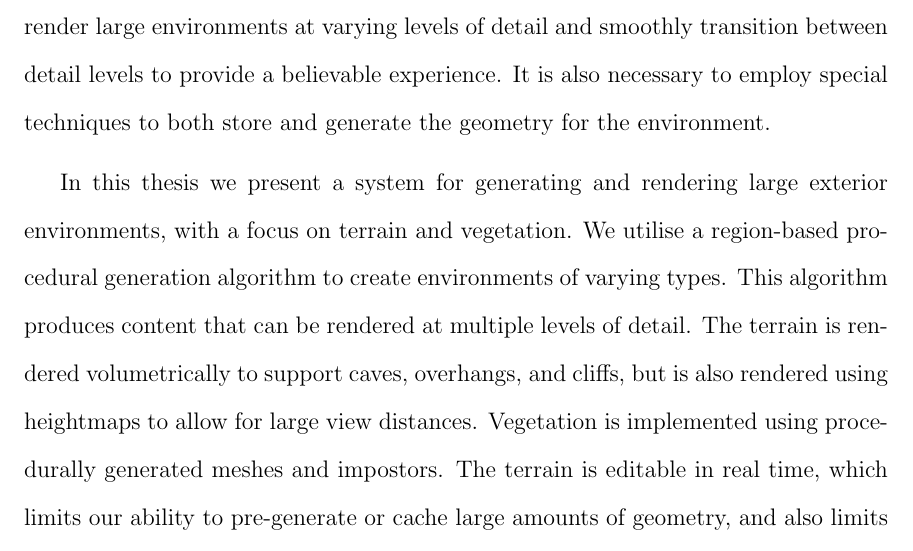
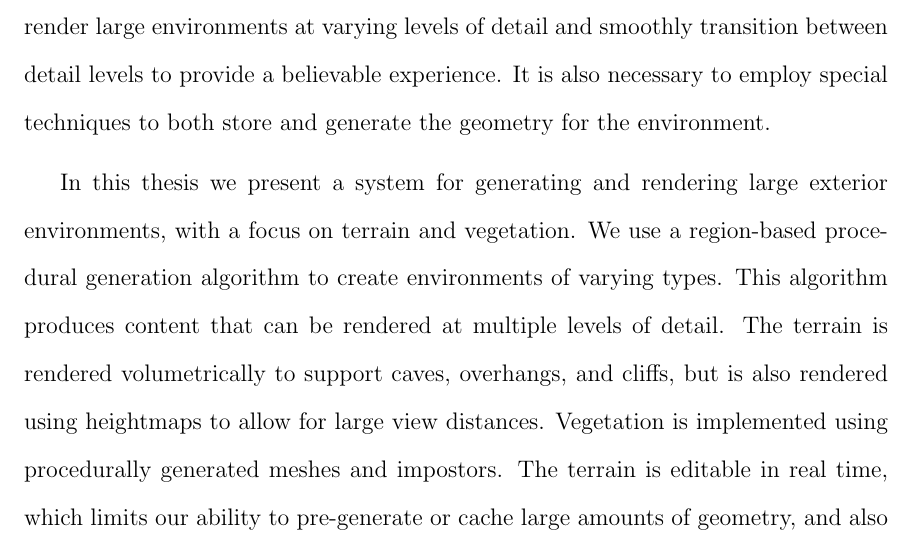
Before and after one commit to iondune/Thesis, a LaTeX thesis (main.tex, which reads abstract.tex): part of page 4 of 57, cut so that both start at the same text. Compiled offline with pdfLaTeX; a LaTeX package or settings file that is missing is left out.

Commit message:
Better word choice in abstract

```diff
--- a/abstract.tex
+++ b/abstract.tex
@@ -5,7 +5,7 @@ An open-world graphics engine must be able to render large environments at varyi
 It is also necessary to employ special techniques to both store and generate the geometry for the environment.
 
 In this thesis we present a system for generating and rendering large exterior environments, with a focus on terrain and vegetation.
-We utilise a region-based procedural generation algorithm to create environments of varying types.
+We use a region-based procedural generation algorithm to create environments of varying types.
 This algorithm produces content that can be rendered at multiple levels of detail.
 The terrain is rendered volumetrically to support caves, overhangs, and cliffs, but is also rendered using heightmaps to allow for large view distances.
 Vegetation is implemented using procedurally generated meshes and impostors.
```
